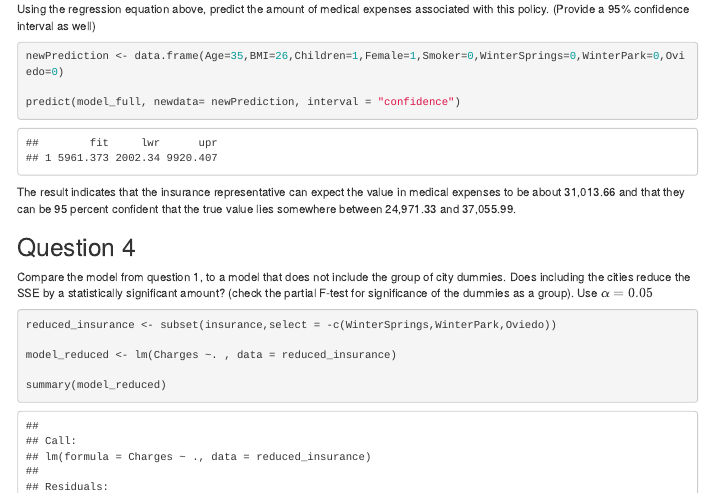
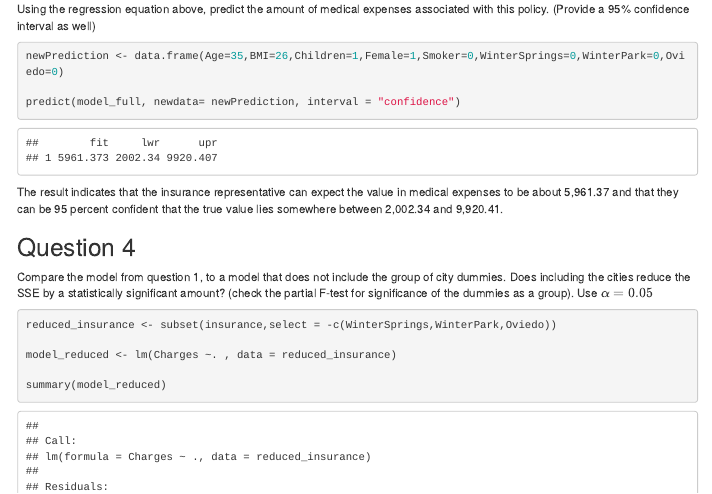
Before and after one commit to AdlinCabrera/SEC0126GROUP8, an R Markdown document (CodingAssignment02/CodingAssignment2.Rmd): the page in a window 1100 px wide, from 1330 px down. The pictures show the output file CodingAssignment02/CodingAssignment2.html that the author committed with the source, opened offline; menus at the side of the page are left out.

Commit message:
updates to question 3

````diff
--- a/CodingAssignment02/CodingAssignment2.Rmd
+++ b/CodingAssignment02/CodingAssignment2.Rmd
@@ -89,7 +89,7 @@ predict(model_full, newdata= newPrediction, interval = "confidence")
 
 
 ```
-The result indicates that the insurance representative can expect the value in medical expenses to be about 31,013.66 and that they can be 95 percent confident that the true value lies somewhere between 24,971.33 and 37,055.99.
+The result indicates that the insurance representative can expect the value in medical expenses to be about 5,961.37 and that they can be 95 percent confident that the true value lies somewhere between 2,002.34 and 9,920.41.
 
 ## Question 4
 
````
Also changed, not shown: CodingAssignment02/CodingAssignment2.html.
